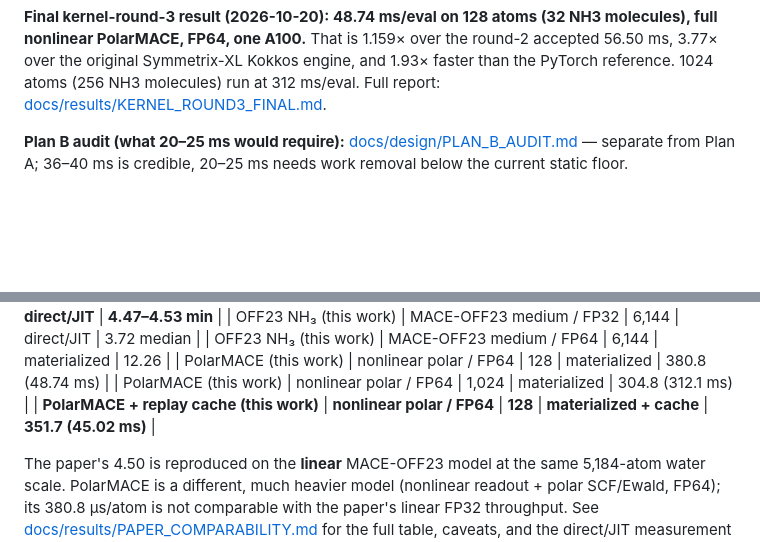
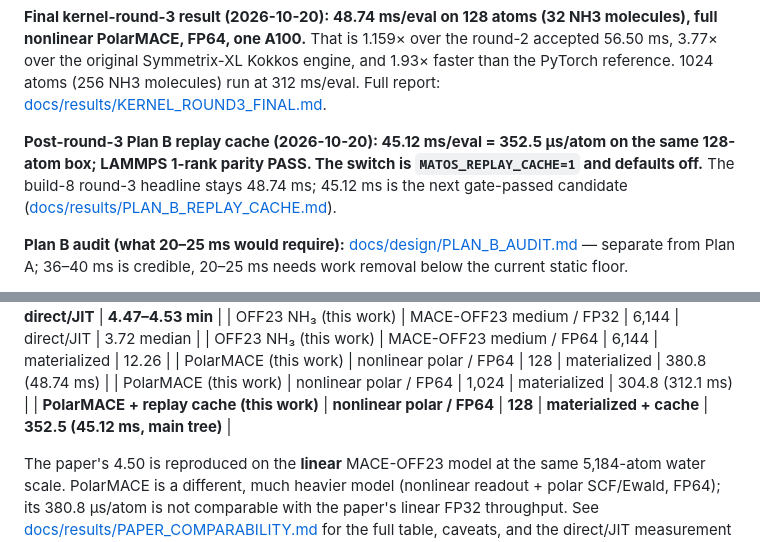
Before and after one commit to Yong-Q/symmetrix-polar, a Markdown page: README.md, 2 parts joined by grey strips. GitHub-like rendering; blank space fills up the shorter version.

Commit message:
docs: record the main-tree Plan B replay-cache A/B and parity pass (45.12 ms / 352.5 us/atom)

```diff
--- a/README.md
+++ b/README.md
@@ -12,6 +12,12 @@ production path.**
 Symmetrix-XL Kokkos engine, and 1.93× faster than the PyTorch reference.
 1024 atoms (256 NH3 molecules) run at 312 ms/eval. Full report:
 [docs/results/KERNEL_ROUND3_FINAL.md](docs/results/KERNEL_ROUND3_FINAL.md).
+
+**Post-round-3 Plan B replay cache (2026-10-20): 45.12 ms/eval = 352.5
+µs/atom on the same 128-atom box; LAMMPS 1-rank parity PASS. The switch is
+`MATOS_REPLAY_CACHE=1` and defaults off.** The build-8 round-3 headline stays
+48.74 ms; 45.12 ms is the next gate-passed candidate
+([docs/results/PLAN_B_REPLAY_CACHE.md](docs/results/PLAN_B_REPLAY_CACHE.md)).
 
 **Plan B audit (what 20–25 ms would require):**
 [docs/design/PLAN_B_AUDIT.md](docs/design/PLAN_B_AUDIT.md) — separate from
@@ -226,7 +232,7 @@ capacity table; our rows are measured in this repository.
 | OFF23 NH₃ (this work) | MACE-OFF23 medium / FP64 | 6,144 | materialized | 12.26 |
 | PolarMACE (this work) | nonlinear polar / FP64 | 128 | materialized | 380.8 (48.74 ms) |
 | PolarMACE (this work) | nonlinear polar / FP64 | 1,024 | materialized | 304.8 (312.1 ms) |
-| **PolarMACE + replay cache (this work)** | **nonlinear polar / FP64** | **128** | **materialized + cache** | **351.7 (45.02 ms)** |
+| **PolarMACE + replay cache (this work)** | **nonlinear polar / FP64** | **128** | **materialized + cache** | **352.5 (45.12 ms, main tree)** |
 
 The paper's 4.50 is reproduced on the **linear** MACE-OFF23 model at the same
 5,184-atom water scale. PolarMACE is a different, much heavier model
```
Also changed, not shown: docs/results/PLAN_B_REPLAY_CACHE.md (+18 -17 lines), docs/results/README.md (+3 -2 lines).
